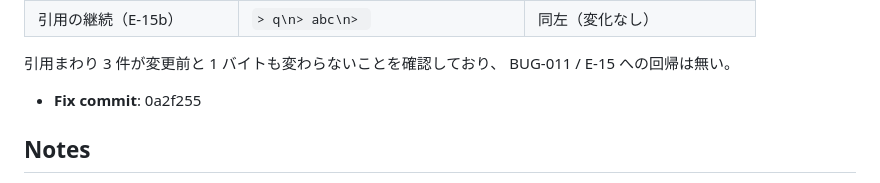
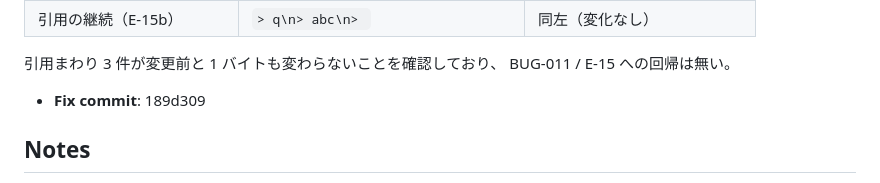
Before and after one commit to kairamu061-dev/MarkdownEditor, a Markdown page: issues/tickets/BUG-025.md, the part around the change. Rendered like a GitHub page.

Commit message:
docs(issues): record the BUG-025 fix commit hash

```diff
--- a/issues/tickets/BUG-025.md
+++ b/issues/tickets/BUG-025.md
@@ -83,7 +83,7 @@ config.nonTightLists === false` のいずれかが真ならマーク削除、と
 引用まわり 3 件が変更前と 1 バイトも変わらないことを確認しており、
 BUG-011 / E-15 への回帰は無い。
 
-- **Fix commit**: 0a2f255
+- **Fix commit**: 189d309
 
 ## Notes
 
```
